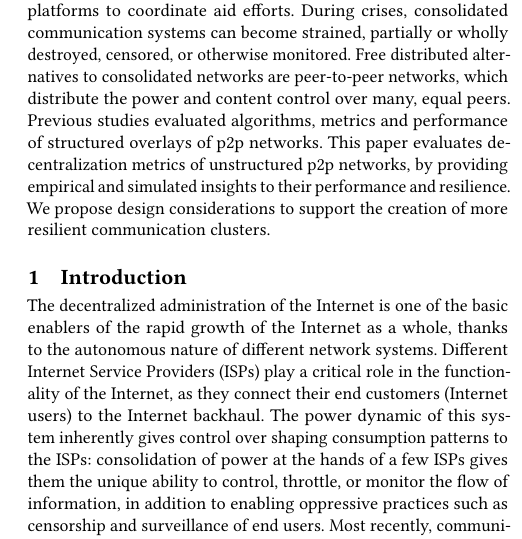
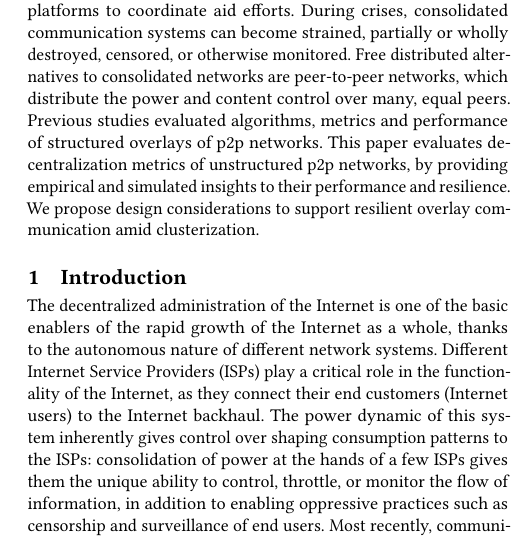
Before and after one commit to danbachar/grassroots-gr, a LaTeX paper (paper/main.tex, which reads paper/chapters/abstract.tex): part of one column of page 1 of 11, cut so that both start at the same text. Compiled offline with pdfLaTeX.

Commit message:
update abstract

```diff
--- a/paper/chapters/abstract.tex
+++ b/paper/chapters/abstract.tex
@@ -3,4 +3,4 @@ During crises, consolidated communication systems can become strained, partially
 Free distributed alternatives to consolidated networks are peer-to-peer networks, which distribute the power and content control over many, equal peers.
 Previous studies evaluated algorithms, metrics and performance of structured overlays of p2p networks.
 This paper evaluates decentralization metrics of unstructured p2p networks, by providing empirical and simulated insights to their performance and resilience.
-We propose design considerations to support the creation of more resilient communication clusters.
+We propose design considerations to support resilient overlay communication amid clusterization.
```
Also changed, not shown: 1 other file.
